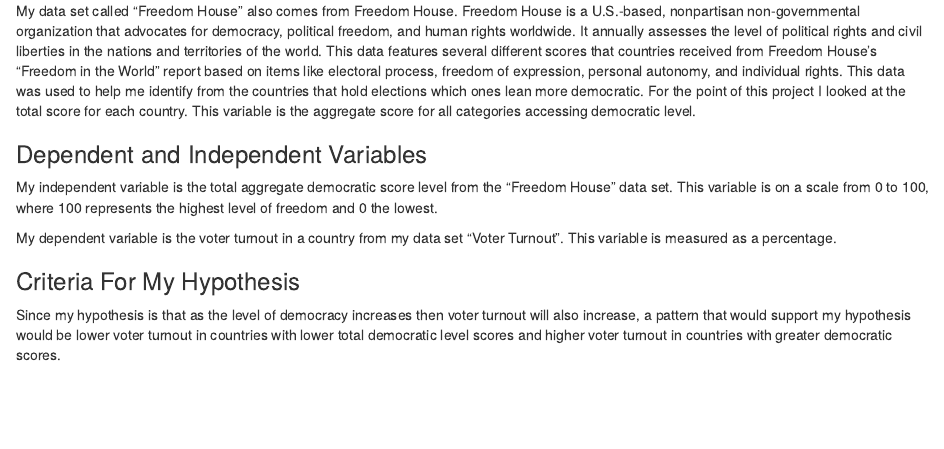
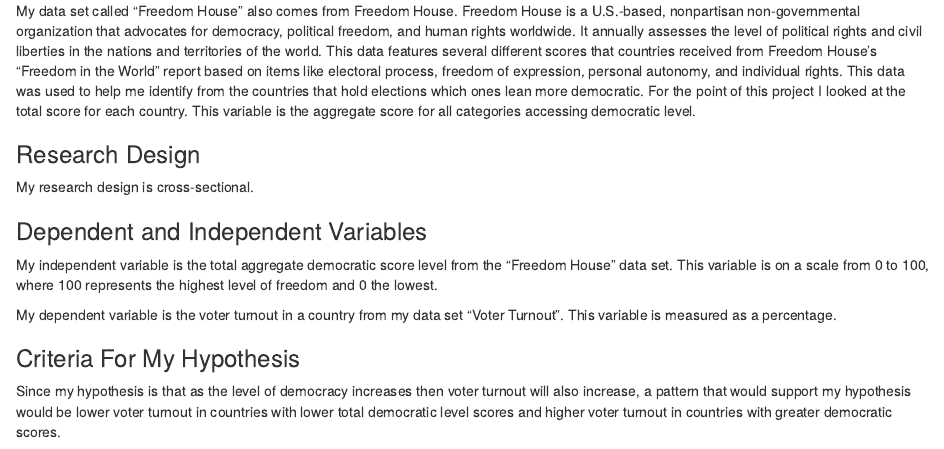
Before and after one commit to Hverci/ps270-final-project, an R Markdown document (index.Rmd): the page in a window 1100 px wide, from 1190 px down. Rendered offline with R 4.5, knitr and Pandoc, with nearby package versions; drawn as R Markdown's standard HTML page in place of the format the file asks for; some code elsewhere in the file could not run offline.

Commit message:
research design

```diff
--- a/index.Rmd
+++ b/index.Rmd
@@ -73,6 +73,9 @@ My data set called “Electoral Democracy” comes from Freedom House, and it st
 
 My data set called “Freedom House” also comes from Freedom House. Freedom House is a U.S.-based, nonpartisan non-governmental organization that advocates for democracy, political freedom, and human rights worldwide. It annually assesses the level of political rights and civil liberties in the nations and territories of the world. This data features several different scores that countries received from Freedom House’s “Freedom in the World” report based on items like electoral process, freedom of expression, personal autonomy, and individual rights. This data was used to help me identify from the countries that hold elections which ones lean more democratic. For the point of this project I looked at the total score for each country. This variable is the aggregate score for all categories accessing democratic level.
 
+### Research Design
+My research design is cross-sectional.
+
 ### Dependent and Independent Variables
 My independent variable is the total aggregate democratic score level from the “Freedom House” data set. This variable is on a scale from 0 to 100, where 100 represents the highest level of freedom and 0 the lowest.
 
```
